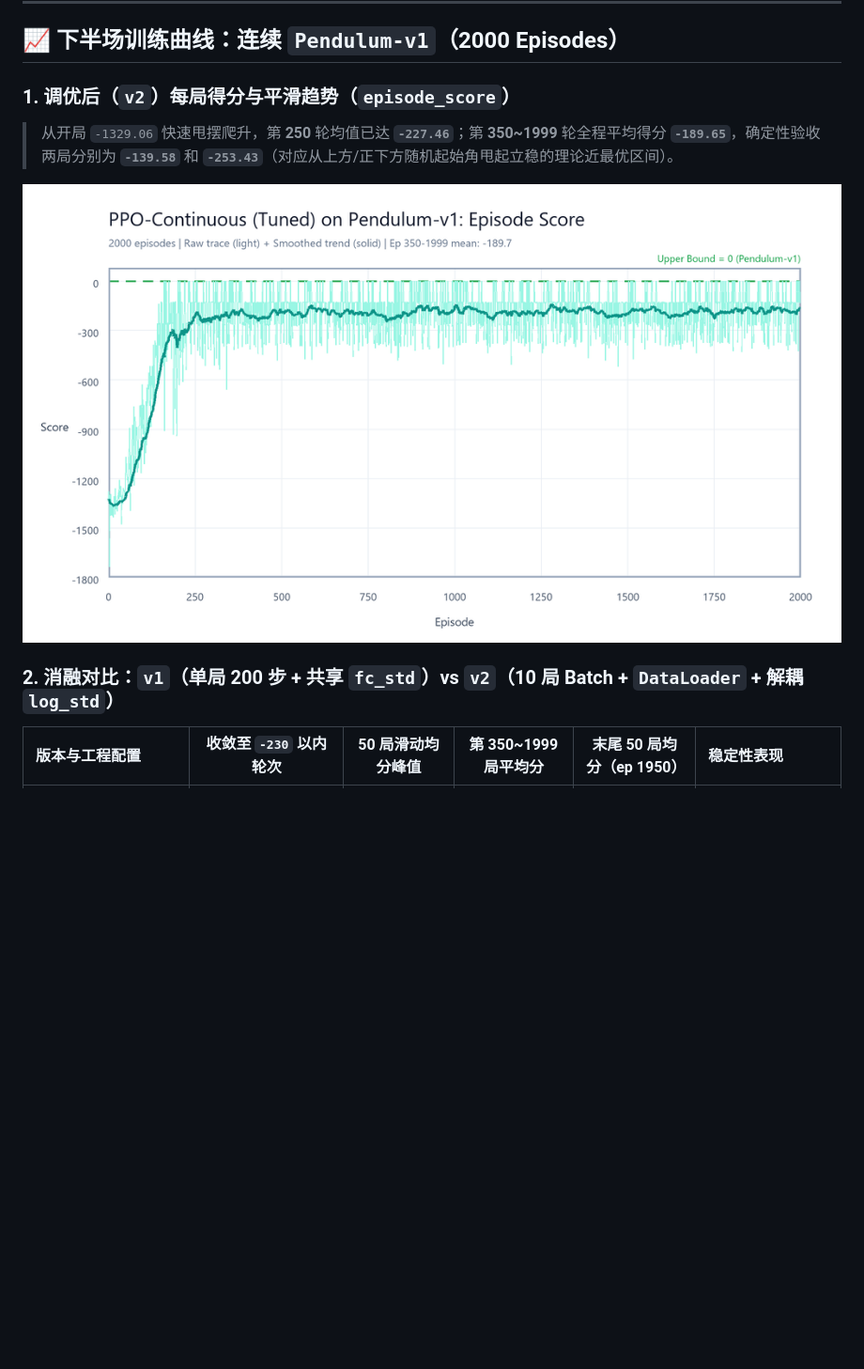
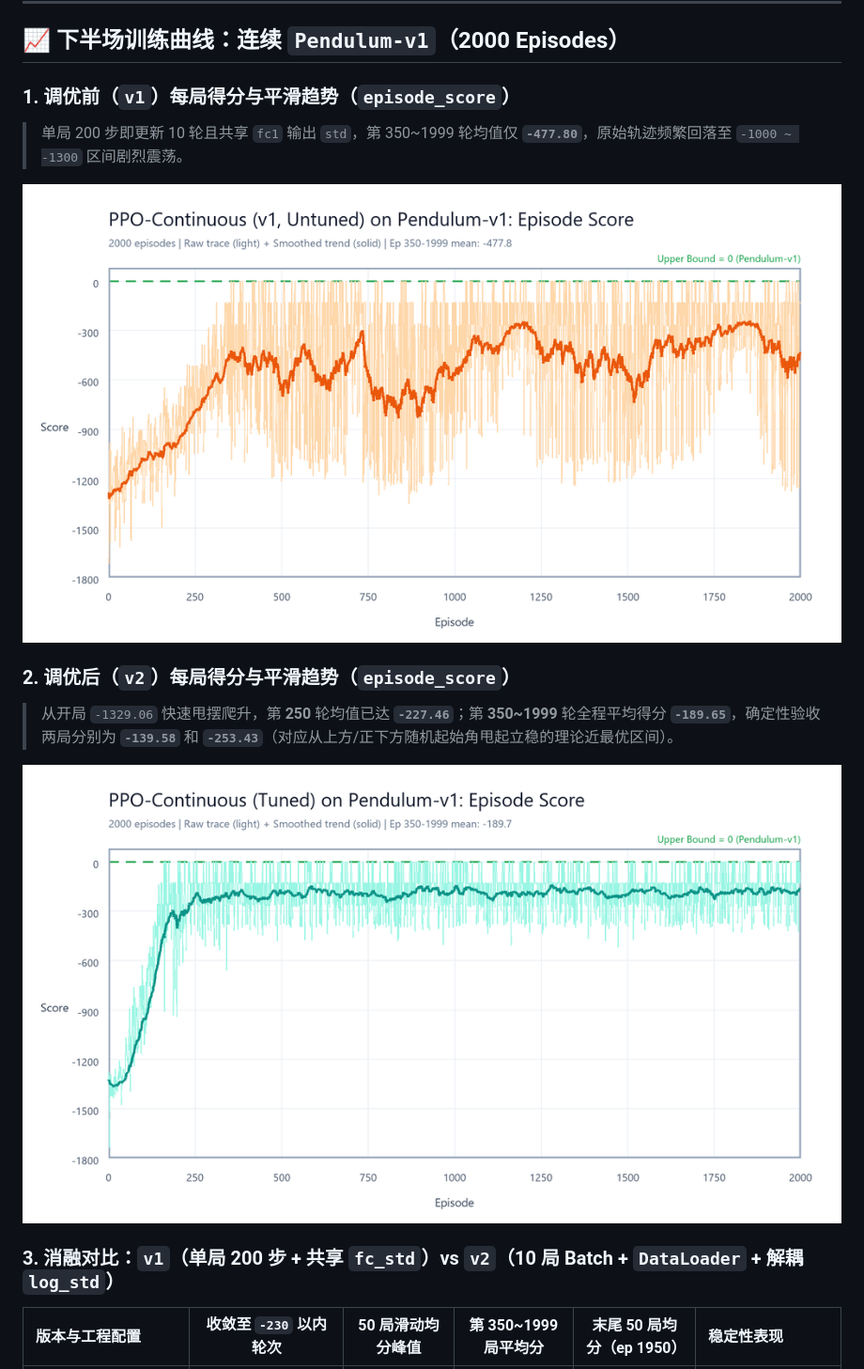
Before and after one commit to KyrieWen0307/RL-learning, a Markdown page: 04_ppo/README.md, the part around one of its changes. Shown at 94% size. Drawn GitHub-style; pictures changed too: 04_ppo/pendulum_v1_episode_score.png (added); blank space fills up the shorter version.

Commit message:
docs(04_ppo): 补充调优前 Pendulum v1 每局得分曲线图并更新 README

```diff
--- a/04_ppo/README.md
+++ b/04_ppo/README.md
@@ -60,6 +60,11 @@
 
 ## 📈 下半场训练曲线：连续 `Pendulum-v1`（2000 Episodes）
 
-### 1. 调优后（`v2`）每局得分与平滑趋势（`episode_score`）
+### 1. 调优前（`v1`）每局得分与平滑趋势（`episode_score`）
+> 单局 200 步即更新 10 轮且共享 `fc1` 输出 `std`，第 350~1999 轮均值仅 **`-477.80`**，原始轨迹频繁回落至 `-1000 ~ -1300` 区间剧烈震荡。
+
+![Pendulum v1 Episode Score](./pendulum_v1_episode_score.png)
+
+### 2. 调优后（`v2`）每局得分与平滑趋势（`episode_score`）
 > 从开局 `-1329.06` 快速甩摆爬升，第 **250** 轮均值已达 **`-227.46`**；第 **350~1999** 轮全程平均得分 **`-189.65`**，确定性验收两局分别为 **`-139.58`** 和 **`-253.43`**（对应从上方/正下方随机起始角甩起立稳的理论近最优区间）。
 
@@ -67,5 +72,5 @@
 
-### 2. 消融对比：`v1`（单局 200 步 + 共享 `fc_std`）vs `v2`（10 局 Batch + `DataLoader` + 解耦 `log_std`）
+### 3. 消融对比：`v1`（单局 200 步 + 共享 `fc_std`）vs `v2`（10 局 Batch + `DataLoader` + 解耦 `log_std`）
 
 | 版本与工程配置 | 收敛至 `-230` 以内轮次 | 50 局滑动均分峰值 | 第 350~1999 局平均分 | 末尾 50 局均分（ep 1950） | 稳定性表现 |
 | :--- | :---: | :---: | :---: | :---: | :--- |
```
Also changed, not shown: other parts of 04_ppo/README.md (+1 -1 lines).
